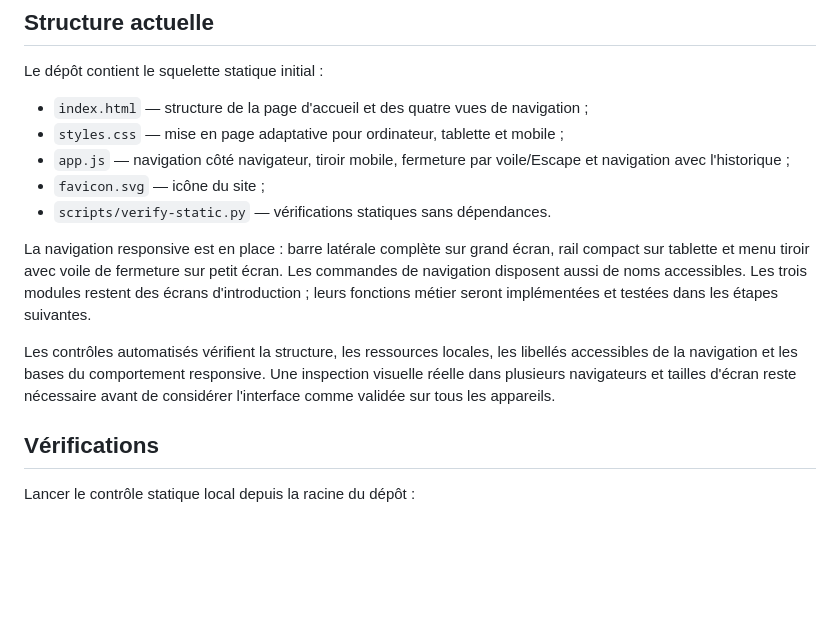
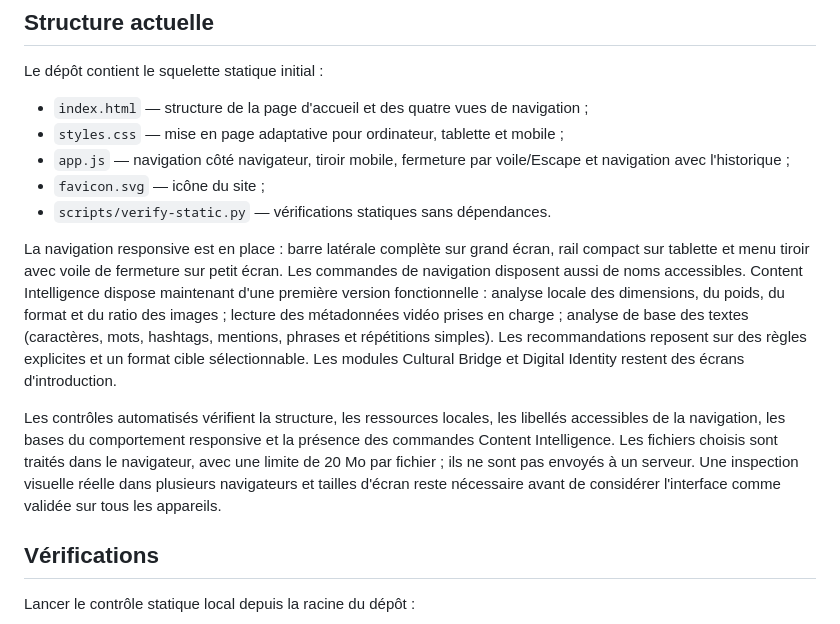
Before and after one commit to Aora-group-entreprise/Nexora, a Markdown page: README.md, the part around the change. Drawn GitHub-style; blank space fills up the shorter version.

Commit message:
docs: document Content Intelligence MVP

```diff
--- a/README.md
+++ b/README.md
@@ -33,9 +33,9 @@ Le dépôt contient le squelette statique initial :
 - `favicon.svg` — icône du site ;
 - `scripts/verify-static.py` — vérifications statiques sans dépendances.
 
-La navigation responsive est en place : barre latérale complète sur grand écran, rail compact sur tablette et menu tiroir avec voile de fermeture sur petit écran. Les commandes de navigation disposent aussi de noms accessibles. Les trois modules restent des écrans d'introduction ; leurs fonctions métier seront implémentées et testées dans les étapes suivantes.
+La navigation responsive est en place : barre latérale complète sur grand écran, rail compact sur tablette et menu tiroir avec voile de fermeture sur petit écran. Les commandes de navigation disposent aussi de noms accessibles. Content Intelligence dispose maintenant d'une première version fonctionnelle : analyse locale des dimensions, du poids, du format et du ratio des images ; lecture des métadonnées vidéo prises en charge ; analyse de base des textes (caractères, mots, hashtags, mentions, phrases et répétitions simples). Les recommandations reposent sur des règles explicites et un format cible sélectionnable. Les modules Cultural Bridge et Digital Identity restent des écrans d'introduction.
 
-Les contrôles automatisés vérifient la structure, les ressources locales, les libellés accessibles de la navigation et les bases du comportement responsive. Une inspection visuelle réelle dans plusieurs navigateurs et tailles d'écran reste nécessaire avant de considérer l'interface comme validée sur tous les appareils.
+Les contrôles automatisés vérifient la structure, les ressources locales, les libellés accessibles de la navigation, les bases du comportement responsive et la présence des commandes Content Intelligence. Les fichiers choisis sont traités dans le navigateur, avec une limite de 20 Mo par fichier ; ils ne sont pas envoyés à un serveur. Une inspection visuelle réelle dans plusieurs navigateurs et tailles d'écran reste nécessaire avant de considérer l'interface comme validée sur tous les appareils.
 
 ## Vérifications
 
```
